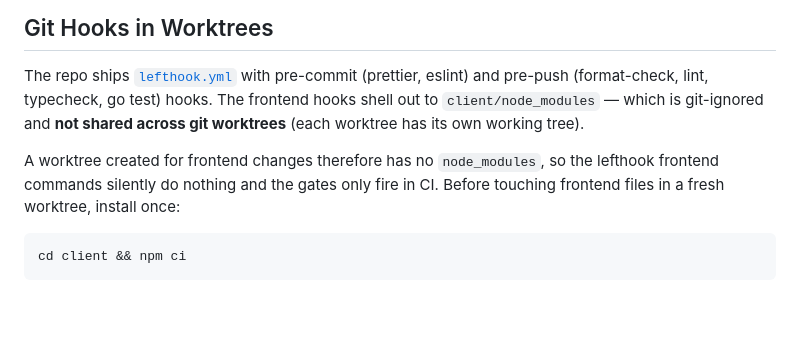
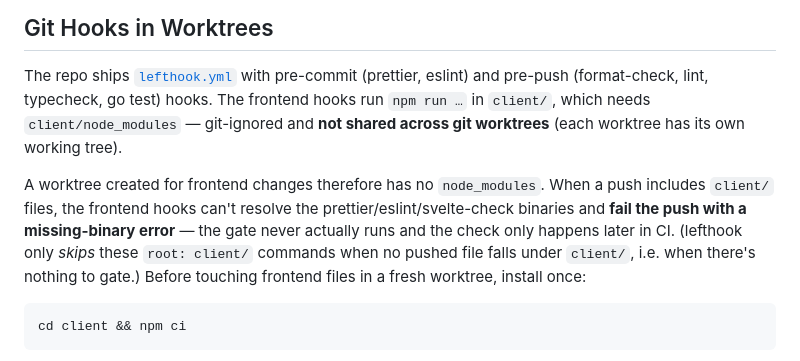
Before and after one commit to sbaerlocher/savvy, a Markdown page: DEVELOPMENT.md, the part around the change. Rendered like a GitHub page; blank space fills up the shorter version.

Commit message:
docs(client): correct worktree hook failure wording
Review nit: missing client/node_modules makes the frontend pre-push
hooks fail the push with a missing-binary error, not silently no-op —
lefthook only skips root: client/ commands when no pushed file falls
under client/. Reworded DEVELOPMENT.md and CHANGELOG accordingly.

Signed-off-by: Simon Bärlocher <s.baerlocher@sbaerlocher.ch>

````diff
--- a/DEVELOPMENT.md
+++ b/DEVELOPMENT.md
@@ -55,11 +55,16 @@ go install github.com/air-verse/air@latest
 
 The repo ships [`lefthook.yml`](lefthook.yml) with pre-commit (prettier,
 eslint) and pre-push (format-check, lint, typecheck, go test) hooks. The
-frontend hooks shell out to `client/node_modules` — which is git-ignored and
-**not shared across git worktrees** (each worktree has its own working tree).
+frontend hooks run `npm run …` in `client/`, which needs `client/node_modules`
+— git-ignored and **not shared across git worktrees** (each worktree has its
+own working tree).
 
-A worktree created for frontend changes therefore has no `node_modules`, so the
-lefthook frontend commands silently do nothing and the gates only fire in CI.
+A worktree created for frontend changes therefore has no `node_modules`. When
+a push includes `client/` files, the frontend hooks can't resolve the
+prettier/eslint/svelte-check binaries and **fail the push with a
+missing-binary error** — the gate never actually runs and the check only
+happens later in CI. (lefthook only *skips* these `root: client/` commands
+when no pushed file falls under `client/`, i.e. when there's nothing to gate.)
 Before touching frontend files in a fresh worktree, install once:
 
 ```bash
````
Also changed, not shown: CHANGELOG.md (+3 -2 lines).
